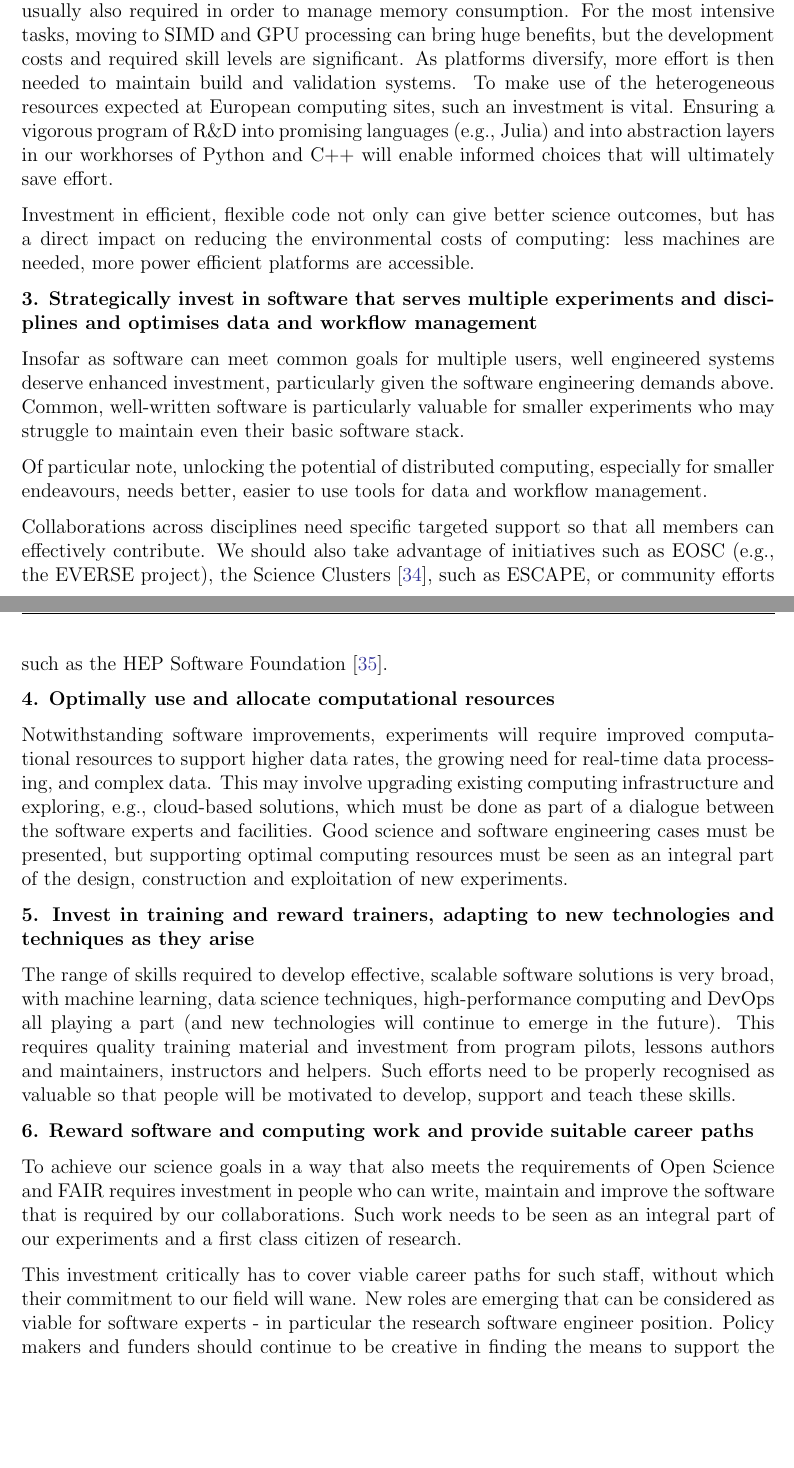
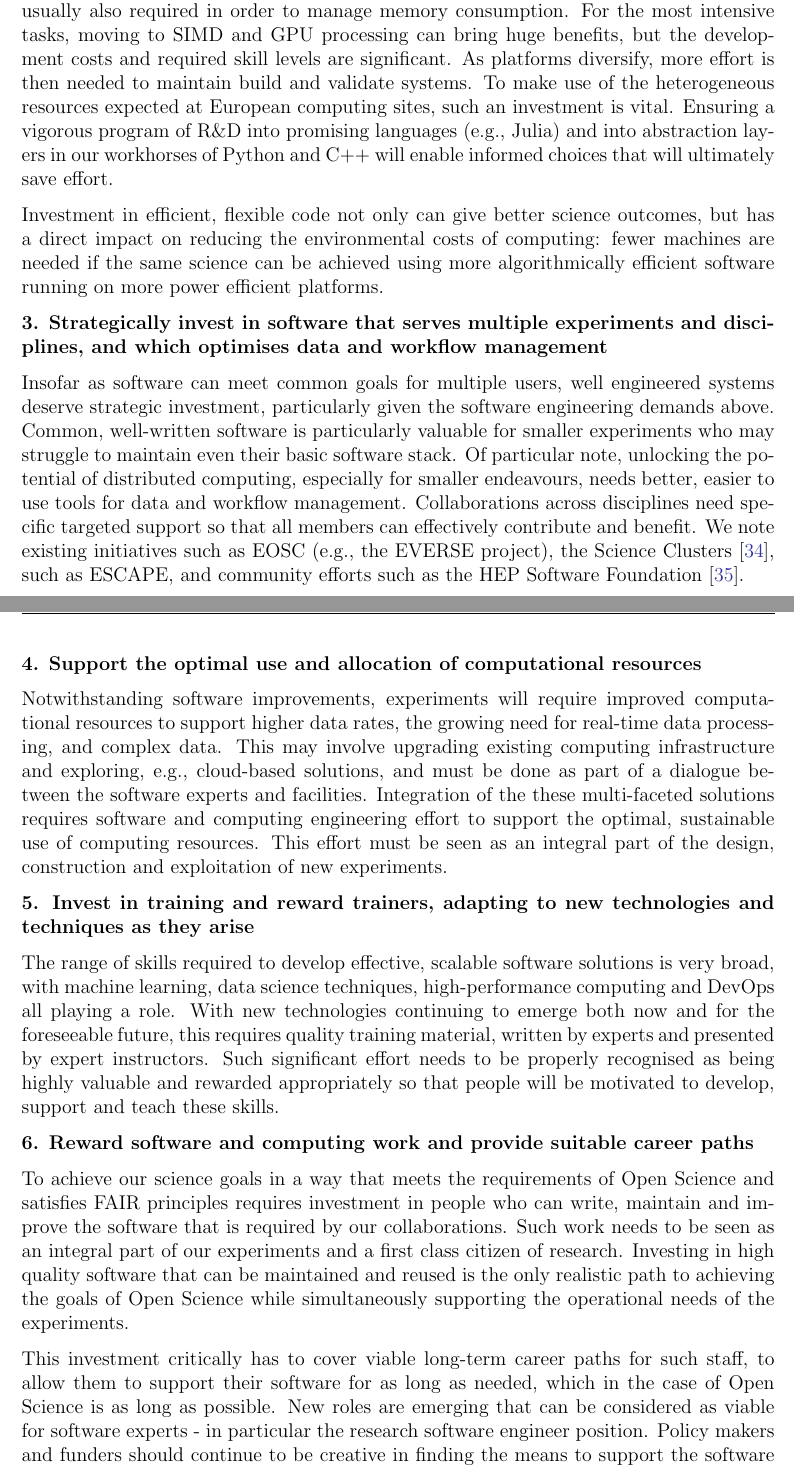
Before and after one commit to graeme-a-stewart/JENA-WG2-White-Paper, a LaTeX document (JENA_WG2_Report.tex, which reads WG2.tex): two parts of pages 18 and 19 of 22, joined at a grey line, cut so that both start at the same text, the shorter picture padded with empty space. Compiled offline with pdfLaTeX.

Commit message:
Made it to the end!

```diff
--- a/WG2.tex
+++ b/WG2.tex
@@ -259,26 +260,26 @@ The maintenance of current software in the face of system upgrades and architect
 
-Modern hardware demands the use of parallelism for efficiency, where multi-threading is usually also required in order to manage memory consumption. For the most intensive tasks, moving to SIMD and GPU processing can bring huge benefits, but the development costs and required skill levels are significant. As platforms diversify, more effort is then needed to maintain build and validation systems. To make use of the heterogeneous resources expected at European computing sites, such an investment is vital. Ensuring a vigorous program of R\&D into promising languages (e.g., Julia) and into abstraction layers in our workhorses of Python and C++ will enable informed choices that will ultimately save effort.
+Modern hardware demands the use of parallelism for efficiency, where multi-threading is usually also required in order to manage memory consumption. For the most intensive tasks, moving to SIMD and GPU processing can bring huge benefits, but the development costs and required skill levels are significant. As platforms diversify, more effort is then needed to maintain build and validate systems. To make use of the heterogeneous resources expected at European computing sites, such an investment is vital. Ensuring a vigorous program of R\&D into promising languages (e.g., Julia) and into abstraction layers in our workhorses of Python and C++ will enable informed choices that will ultimately save effort.
 
-Investment in efficient, flexible code not only can give better science outcomes, but has a direct impact on reducing the environmental costs of computing: less machines are needed, more power efficient platforms are accessible.
+Investment in efficient, flexible code not only can give better science outcomes, but has a direct impact on reducing the environmental costs of computing: fewer machines are needed if the same science can be achieved using more algorithmically efficient software running on more power efficient platforms.
 
-{\bf 3. Strategically invest in software that serves multiple experiments and disciplines and optimises data and workflow management}
+{\bf 3. Strategically invest in software that serves multiple experiments and disciplines, and which optimises data and workflow management}
 
-Insofar as software can meet common goals for multiple users, well engineered systems deserve enhanced investment, particularly given the software engineering demands above. Common, well-written software is particularly valuable for smaller experiments who may struggle to maintain even their basic software stack.
+Insofar as software can meet common goals for multiple users, well engineered systems deserve strategic investment, particularly given the software engineering demands above. Common, well-written software is particularly valuable for smaller experiments who may struggle to maintain even their basic software stack.
+Of particular note, unlocking the potential of distributed computing, especially for smaller endeavours, needs better, easier to use tools for data and workflow management.
+Collaborations across disciplines need specific targeted support so that all members can effectively contribute and benefit. We note existing initiatives such as EOSC (e.g., the EVERSE project), the Science Clusters~\cite{ScienceClusters}, such as ESCAPE, and community efforts such as the HEP Software Foundation~\cite{HSF}.
 
-Of particular note, unlocking the potential of distributed computing, especially for smaller endeavours, needs better, easier to use tools for data and workflow management.
+{\bf 4. Support the optimal use and allocation of computational resources}
 
-Collaborations across disciplines need specific targeted support so that all members can effectively contribute. We should also take advantage of initiatives such as EOSC (e.g., the EVERSE project), the Science Clusters~\cite{ScienceClusters}, such as ESCAPE, or community efforts such as the HEP Software Foundation~\cite{HSF}.
-
-{\bf 4. Optimally use and allocate computational resources}
-
-Notwithstanding software improvements, experiments will require improved computational resources to support higher data rates, the growing need for real-time data processing, and complex data. This may involve upgrading existing computing infrastructure and exploring, e.g., cloud-based solutions, which must be done as part of a dialogue between the software experts and facilities. Good science and software engineering cases must be presented, but supporting optimal computing resources must be seen as an integral part of the design, construction and exploitation of new experiments.
+Notwithstanding software improvements, experiments will require improved computational resources to support higher data rates, the growing need for real-time data processing, and complex data. This may involve upgrading existing computing infrastructure and exploring, e.g., cloud-based solutions, and must be done as part of a dialogue between the software experts and facilities. Integration of the these multi-faceted solutions requires software and computing engineering effort to support the optimal, sustainable use of computing resources. This effort must be seen as an integral part of the design, construction and exploitation of new experiments.
 
 {\bf 5. Invest in training and reward trainers, adapting to new technologies and techniques as they arise}
 
-The range of skills required to develop effective, scalable software solutions is very broad, with machine learning, data science techniques, high-performance computing and DevOps all playing a part (and new technologies will continue to emerge in the future). This requires quality training material and investment from program pilots, lessons authors and maintainers, instructors and helpers. Such efforts need to be properly recognised as valuable so that people will be motivated to develop, support and teach these skills.
+The range of skills required to develop effective, scalable software solutions is very broad, with machine learning, data science techniques, high-performance computing and DevOps all playing a role. With new technologies continuing to emerge both now and for the foreseeable future, this requires quality training material, written by experts and presented by expert instructors. Such significant effort needs to be properly recognised as being highly valuable and rewarded appropriately so that people will be motivated to develop, support and teach these skills.
 
 {\bf 6. Reward software and computing work and provide suitable career paths}
 
-To achieve our science goals in a way that also meets the requirements of Open Science and FAIR requires investment in people who can write, maintain and improve the software that is required by our collaborations. Such work needs to be seen as an integral part of our experiments and a first class citizen of research.
+To achieve our science goals in a way that meets the requirements of Open Science and satisfies FAIR principles requires investment in people who can write, maintain and improve the software that is required by our collaborations. Such work needs to be seen as an integral part of our experiments and a first class citizen of research.  Investing in high quality software that can be maintained and reused is the only realistic path to achieving the goals of Open Science while simultaneously supporting the operational needs of the experiments.
 
-This investment critically has to cover viable career paths for such staff, without which their commitment to our field will wane. New roles are emerging that can be considered as viable for software experts - in particular the research software engineer position. Policy makers and funders should continue to be creative in finding the means to support the software experts on whom are critically reliant.
+This investment critically has to cover viable long-term career paths for such staff, to allow them to support their software for as long as needed, which in the case of Open Science is as long as possible.
+%without which their commitment to our field will wane.
+New roles are emerging that can be considered as viable for software experts - in particular the research software engineer position. Policy makers and funders should continue to be creative in finding the means to support the software experts on whom are critically reliant.
```
Also changed, not shown: WG2.tex (23 more changed lines).
